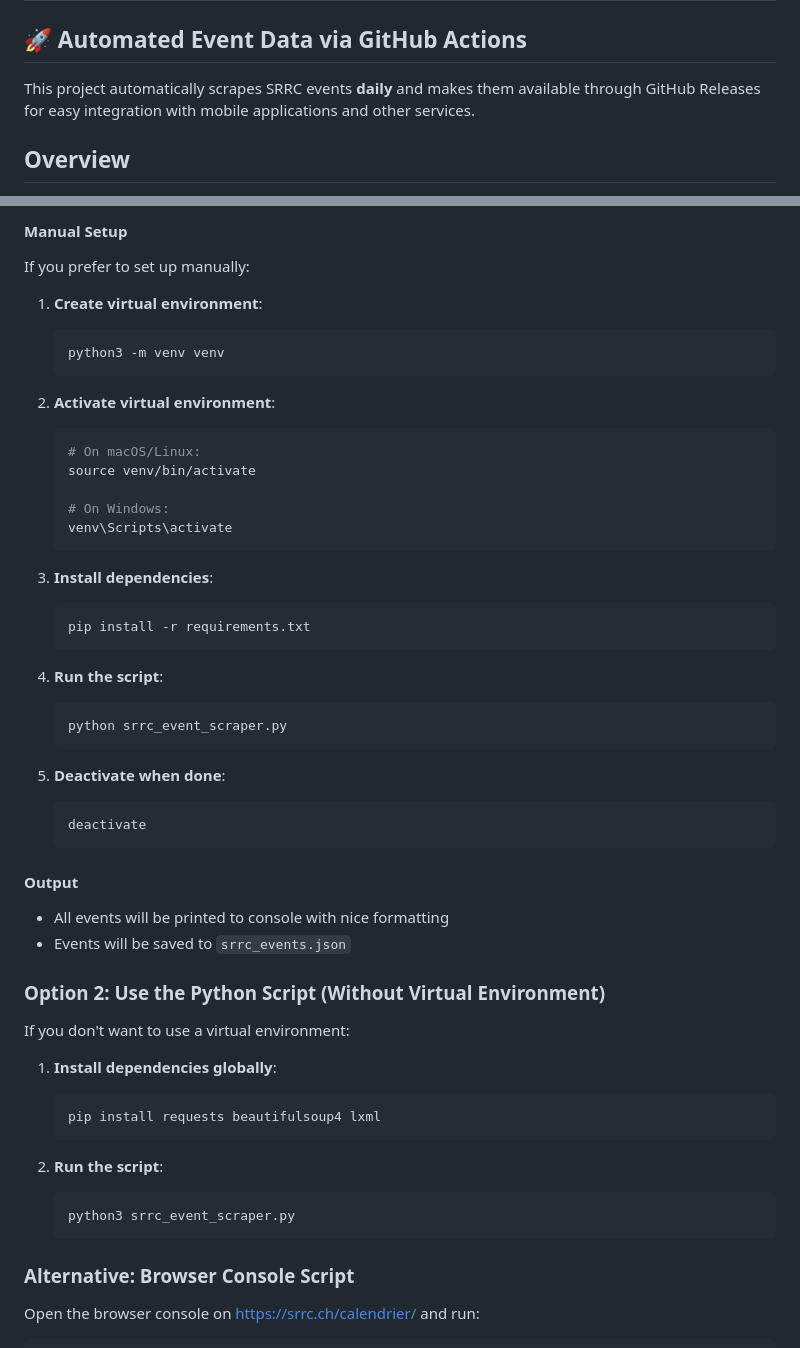
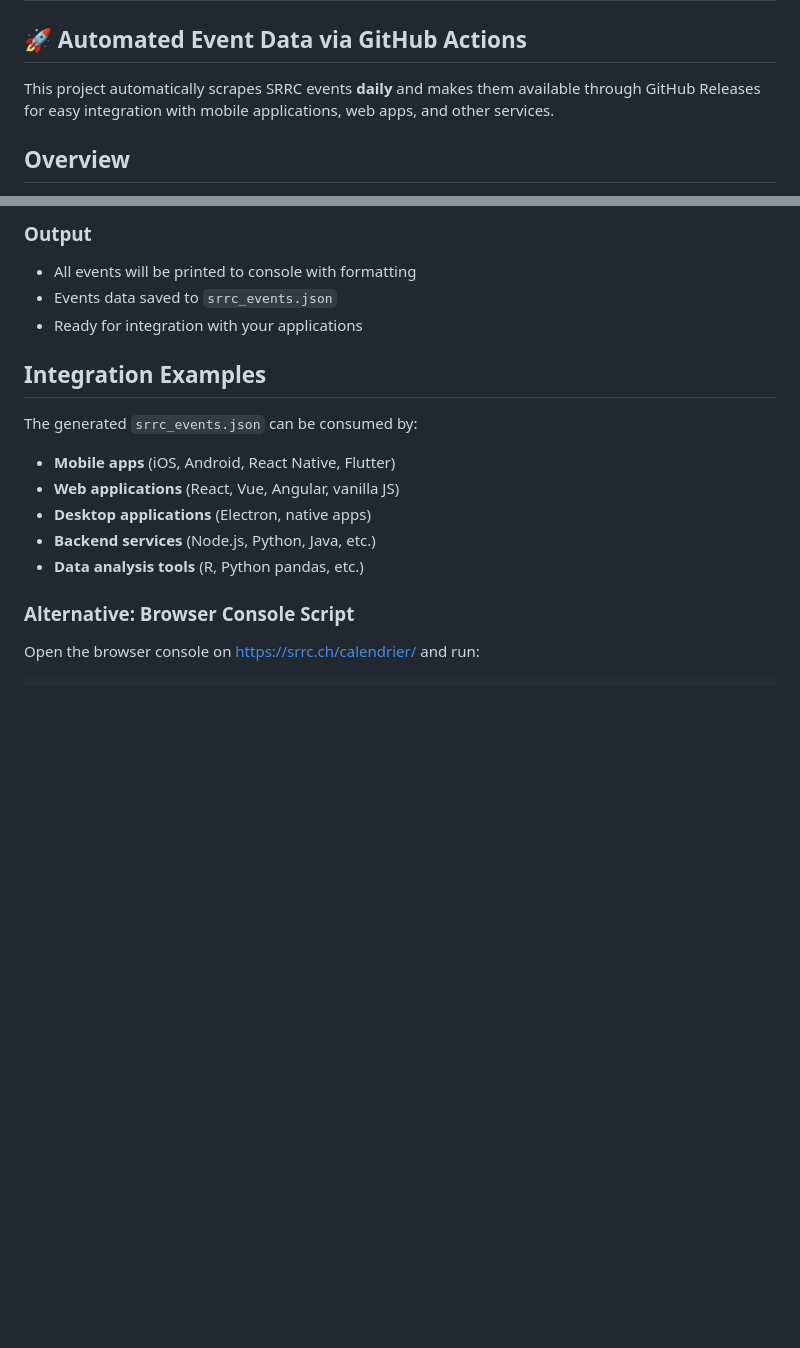
Before and after one commit to raphaelguye/srrc-calendar-scraper, a Markdown page: README.md, 2 parts joined by grey strips. Drawn GitHub-style; blank space fills up the shorter version.

````diff
--- a/README.md
+++ b/README.md
@@ -2,7 +2,7 @@
 
 ## 🚀 Automated Event Data via GitHub Actions
 
-This project automatically scrapes SRRC events **daily** and makes them available through GitHub Releases for easy integration with mobile applications and other services.
+This project automatically scrapes SRRC events **daily** and makes them available through GitHub Releases for easy integration with mobile applications, web apps, and other services.
 
 ## Overview
 
@@ -106,54 +143,17 @@ This will automatically:
 
-#### Manual Setup
+### Output
+- All events will be printed to console with formatting
+- Events data saved to `srrc_events.json`
+- Ready for integration with your applications
 
-If you prefer to set up manually:
+## Integration Examples
 
-1. **Create virtual environment**:
-   ```bash
-   python3 -m venv venv
-   ```
-
-2. **Activate virtual environment**:
-   ```bash
-   # On macOS/Linux:
-   source venv/bin/activate
-
-   # On Windows:
-   venv\Scripts\activate
-   ```
-
-3. **Install dependencies**:
-   ```bash
-   pip install -r requirements.txt
-   ```
-
-4. **Run the script**:
-   ```bash
-   python srrc_event_scraper.py
-   ```
-
-5. **Deactivate when done**:
-   ```bash
-   deactivate
-   ```
-
-#### Output
-- All events will be printed to console with nice formatting
-- Events will be saved to `srrc_events.json`
-
-### Option 2: Use the Python Script (Without Virtual Environment)
-
-If you don't want to use a virtual environment:
-
-1. **Install dependencies globally**:
-   ```bash
-   pip install requests beautifulsoup4 lxml
-   ```
-
-2. **Run the script**:
-   ```bash
-   python3 srrc_event_scraper.py
-   ```
+The generated `srrc_events.json` can be consumed by:
+- **Mobile apps** (iOS, Android, React Native, Flutter)
+- **Web applications** (React, Vue, Angular, vanilla JS)
+- **Desktop applications** (Electron, native apps)
+- **Backend services** (Node.js, Python, Java, etc.)
+- **Data analysis tools** (R, Python pandas, etc.)
 
 ### Alternative: Browser Console Script
 
````
Also changed, not shown: other parts of README.md (+50 -13 lines).
